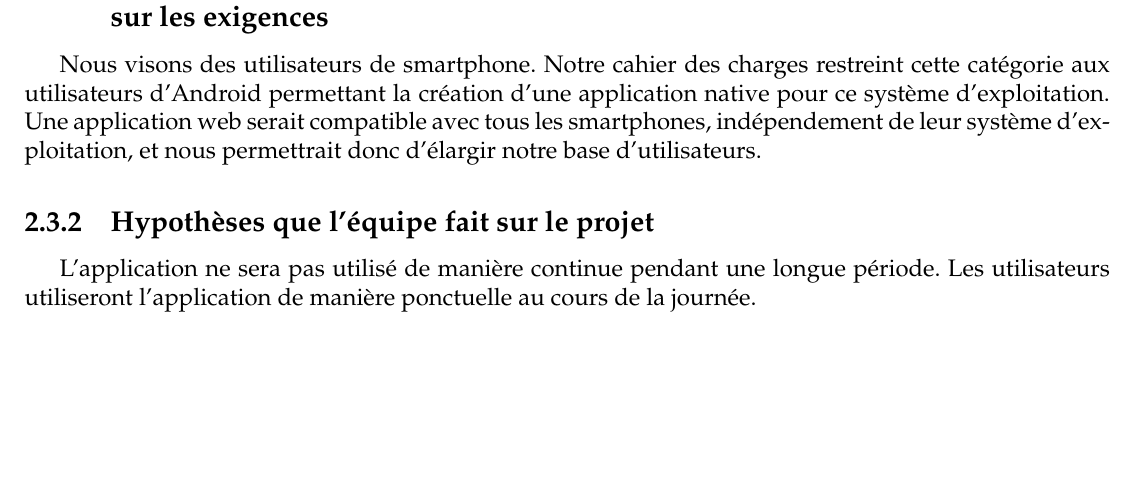
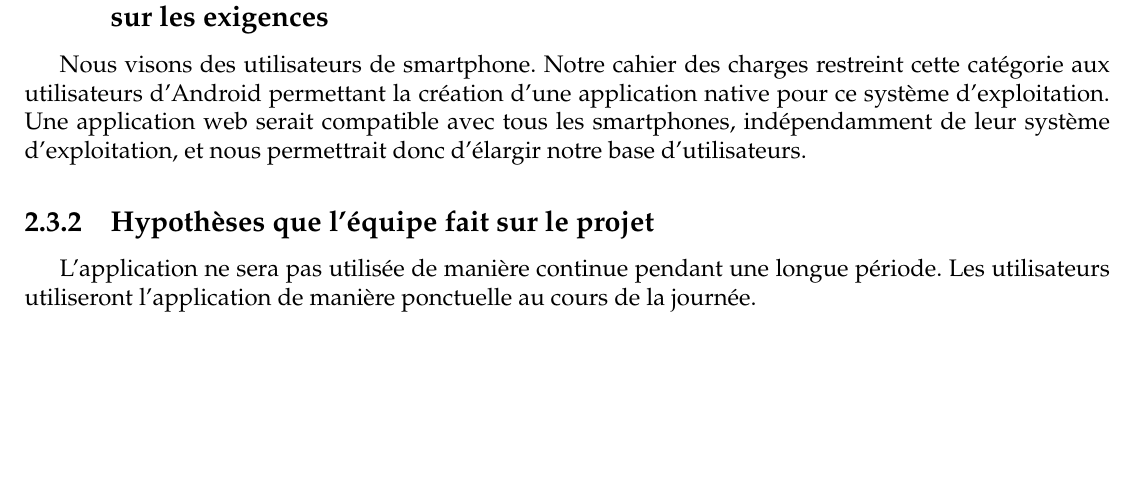
Before and after one commit to AntoineAugusti/dettesColoc, a LaTeX document (rapports/cahierDesCharges/cdc.tex, which reads rapports/cahierDesCharges/textes/faitsHypotheses.tex): part of page 8 of 12, cut so that both start at the same text. Compiled offline with pdfLaTeX.

Commit message:
Corrections orthographiques

```diff
--- a/rapports/cahierDesCharges/textes/faitsHypotheses.tex
+++ b/rapports/cahierDesCharges/textes/faitsHypotheses.tex
@@ -1,13 +1,13 @@
 \subsection{Facteurs influençant le produit, mais qui ne sont pas des contraintes imposées sur les exigences} % (fold)
 \label{sub:facteurs_influen_ant_le_produit_mais_qui_ne_sont_pas_des_contraintes_impos_es_sur_les_exigences}
 
-	Nous visons des utilisateurs de smartphone. Notre cahier des charges restreint cette catégorie aux utilisateurs d'Android permettant la création d'une application native pour ce système d'exploitation. Une application web serait compatible avec tous les smartphones, indépendement de leur système d'exploitation, et nous permettrait donc d'élargir notre base d'utilisateurs.
+	Nous visons des utilisateurs de smartphone. Notre cahier des charges restreint cette catégorie aux utilisateurs d'Android permettant la création d'une application native pour ce système d'exploitation. Une application web serait compatible avec tous les smartphones, indépendamment de leur système d'exploitation, et nous permettrait donc d'élargir notre base d'utilisateurs.
 
 % subsection facteurs_influen_ant_le_produit_mais_qui_ne_sont_pas_des_contraintes_impos_es_sur_les_exigences (end)
 
 \subsection{Hypothèses que l’équipe fait sur le projet} % (fold)
 \label{sub:hypoth_ses_que_l_quipe_fait_sur_le_projet}
 
-	L'application ne sera pas utilisé de manière continue pendant une longue période. Les utilisateurs utiliseront l'application de manière ponctuelle au cours de la journée.
+	L'application ne sera pas utilisée de manière continue pendant une longue période. Les utilisateurs utiliseront l'application de manière ponctuelle au cours de la journée.
 
 % subsection hypoth_ses_que_l_quipe_fait_sur_le_projet (end)
```
